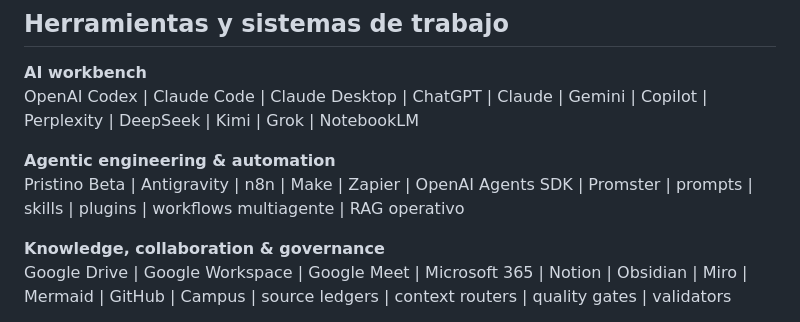
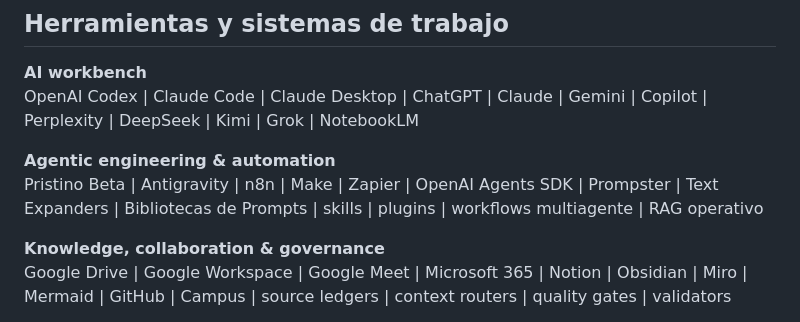
Before and after one commit to JaviMontano/JaviMontano, a Markdown page: README.md, the part around the change. Rendered like a GitHub page.

Commit message:
Fix Prompster tooling wording

```diff
--- a/README.md
+++ b/README.md
@@ -136,7 +136,7 @@ JM Labs es mi laboratorio de exploracion: pruebo agentes, prompts, repos, automa
 OpenAI Codex | Claude Code | Claude Desktop | ChatGPT | Claude | Gemini | Copilot | Perplexity | DeepSeek | Kimi | Grok | NotebookLM
 
 **Agentic engineering & automation**<br>
-Pristino Beta | Antigravity | n8n | Make | Zapier | OpenAI Agents SDK | Promster | prompts | skills | plugins | workflows multiagente | RAG operativo
+Pristino Beta | Antigravity | n8n | Make | Zapier | OpenAI Agents SDK | Prompster | Text Expanders | Bibliotecas de Prompts | skills | plugins | workflows multiagente | RAG operativo
 
 **Knowledge, collaboration & governance**<br>
 Google Drive | Google Workspace | Google Meet | Microsoft 365 | Notion | Obsidian | Miro | Mermaid | GitHub | Campus | source ledgers | context routers | quality gates | validators
```
